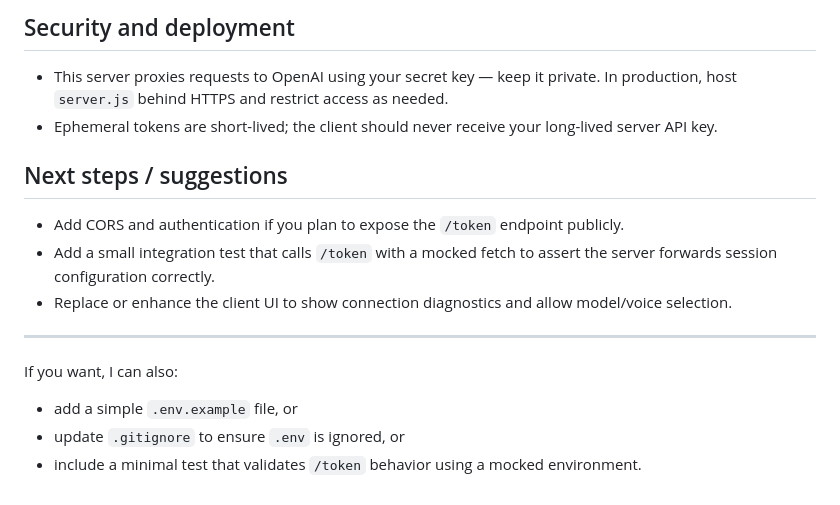
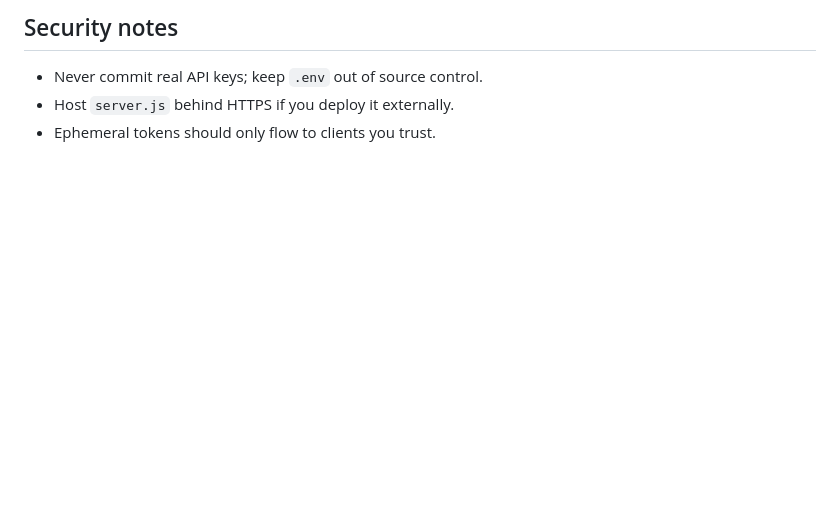
Before and after one commit to Sunwood-ai-labs/gpt-realtime-test, a Markdown page: README.md, the part around one of its changes. Rendered like a GitHub page; blank space fills up the shorter version.

```diff
--- a/README.md
+++ b/README.md
@@ -66,18 +74,6 @@ By default the server listens on http://localhost:3000. Open that URL in a chrom
 
-## Security and deployment
+## Security notes
 
-- This server proxies requests to OpenAI using your secret key — keep it private. In production, host `server.js` behind HTTPS and restrict access as needed.
-- Ephemeral tokens are short-lived; the client should never receive your long-lived server API key.
-
-## Next steps / suggestions
-
-- Add CORS and authentication if you plan to expose the `/token` endpoint publicly.
-- Add a small integration test that calls `/token` with a mocked fetch to assert the server forwards session configuration correctly.
-- Replace or enhance the client UI to show connection diagnostics and allow model/voice selection.
-
----
-
-If you want, I can also:
-- add a simple `.env.example` file, or
-- update `.gitignore` to ensure `.env` is ignored, or
-- include a minimal test that validates `/token` behavior using a mocked environment.
+- Never commit real API keys; keep `.env` out of source control.
+- Host `server.js` behind HTTPS if you deploy it externally.
+- Ephemeral tokens should only flow to clients you trust.
```
Also changed, not shown: other parts of README.md (+47 -39 lines).
